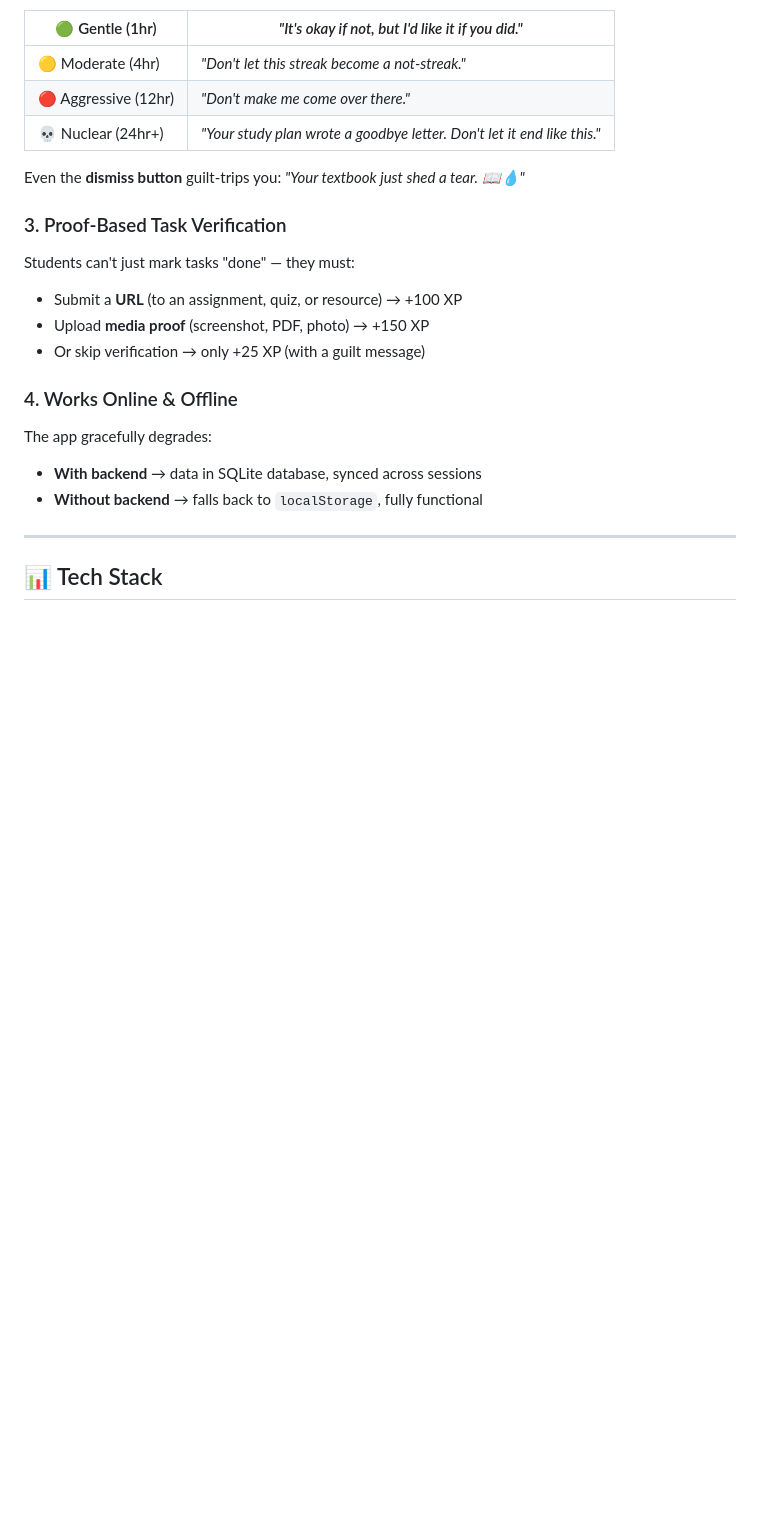
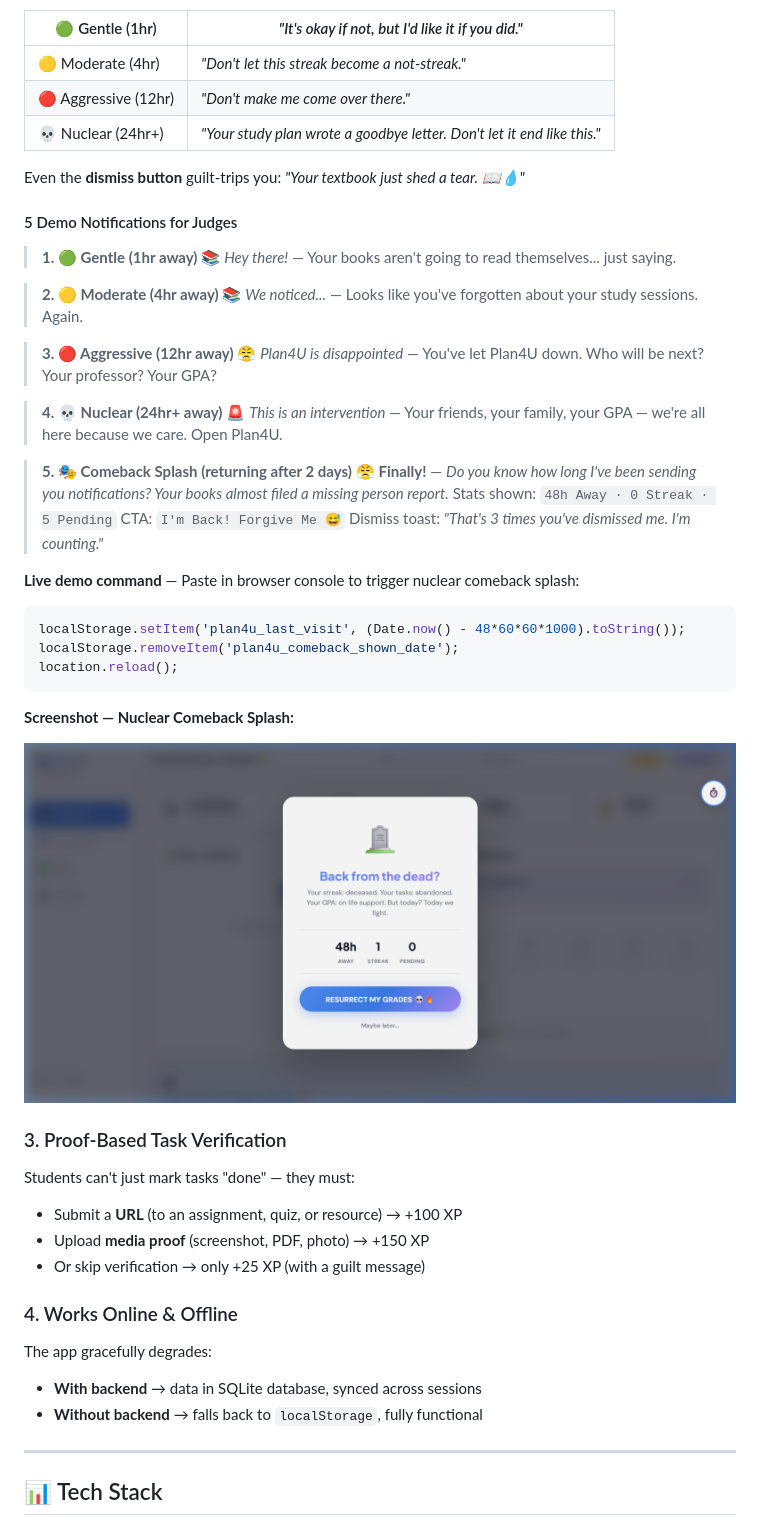
Before and after one commit to sahil007-ai/raisoni, a Markdown page: PITCH_GUIDE.md, the part around the change. GitHub-like rendering; pictures changed too: screenshots/notification_demo.png (added); blank space fills up the shorter version.

Commit message:
Add notification examples, screenshot, and demo command to pitch guide

````diff
--- a/PITCH_GUIDE.md
+++ b/PITCH_GUIDE.md
@@ -76,6 +76,37 @@ Our notification engine has **4 escalating severity tiers** with 30+ unique mess
 | 💀 Nuclear (24hr+) | *"Your study plan wrote a goodbye letter. Don't let it end like this."* |
 
 Even the **dismiss button** guilt-trips you: *"Your textbook just shed a tear. 📖💧"*
+
+#### 5 Demo Notifications for Judges
+
+> **1. 🟢 Gentle (1hr away)**
+> 📚 *Hey there!* — Your books aren't going to read themselves... just saying.
+
+> **2. 🟡 Moderate (4hr away)**
+> 📚 *We noticed...* — Looks like you've forgotten about your study sessions. Again.
+
+> **3. 🔴 Aggressive (12hr away)**
+> 😤 *Plan4U is disappointed* — You've let Plan4U down. Who will be next? Your professor? Your GPA?
+
+> **4. 💀 Nuclear (24hr+ away)**
+> 🚨 *This is an intervention* — Your friends, your family, your GPA — we're all here because we care. Open Plan4U.
+
+> **5. 🎭 Comeback Splash (returning after 2 days)**
+> 😤 **Finally!** — *Do you know how long I've been sending you notifications? Your books almost filed a missing person report.*
+> Stats shown: `48h Away · 0 Streak · 5 Pending`
+> CTA: `I'm Back! Forgive Me 😅`
+> Dismiss toast: *"That's 3 times you've dismissed me. I'm counting."*
+
+**Live demo command** — Paste in browser console to trigger nuclear comeback splash:
+```js
+localStorage.setItem('plan4u_last_visit', (Date.now() - 48*60*60*1000).toString());
+localStorage.removeItem('plan4u_comeback_shown_date');
+location.reload();
+```
+
+**Screenshot — Nuclear Comeback Splash:**
+
+![Nuclear comeback splash notification showing "Back from the dead?" with tombstone emoji, guilt message, stats, and RESURRECT MY GRADES button](screenshots/notification_demo.png)
 
 ### 3. Proof-Based Task Verification
 Students can't just mark tasks "done" — they must:
````
